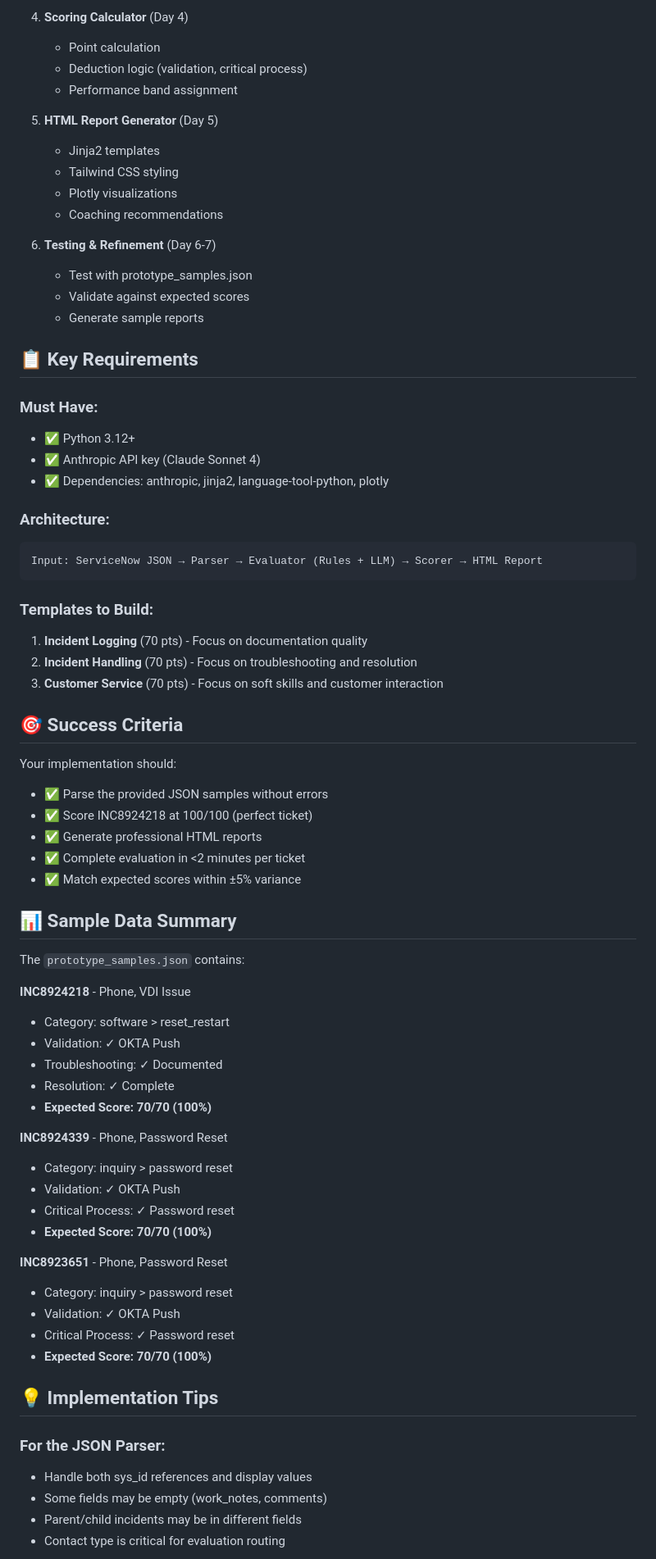
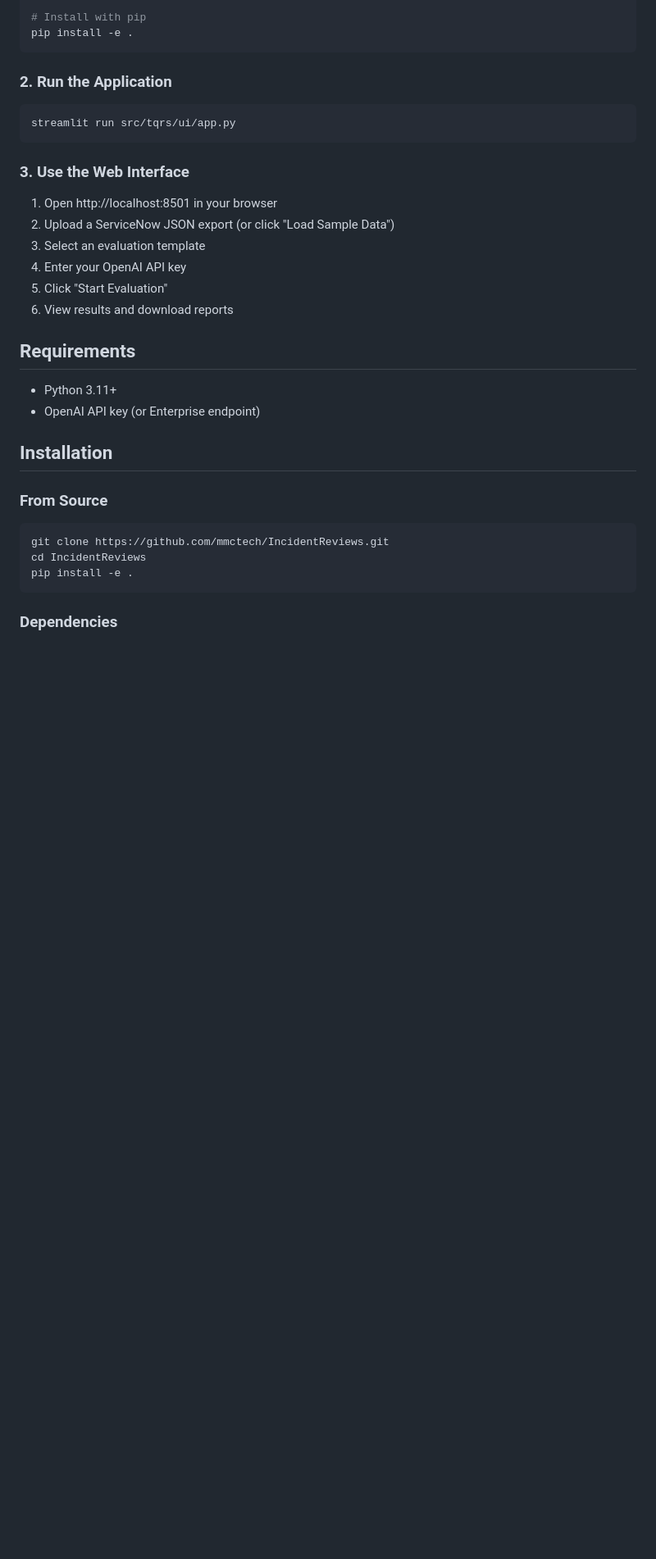
Before and after one commit to SamuraiJenkinz/onsitereview, a Markdown page: README.md, the part around the change printed below. Shown: that part at 82% size. Drawn GitHub-style; blank space fills up the shorter version.

Commit message:
docs: add user guide and quick start documentation

````diff
--- a/README.md
+++ b/README.md
@@ -63,73 +23,36 @@ Recommended build order:
-4. **Scoring Calculator** (Day 4)
-   - Point calculation
-   - Deduction logic (validation, critical process)
-   - Performance band assignment
-
-5. **HTML Report Generator** (Day 5)
-   - Jinja2 templates
-   - Tailwind CSS styling
-   - Plotly visualizations
-   - Coaching recommendations
-
-6. **Testing & Refinement** (Day 6-7)
-   - Test with prototype_samples.json
-   - Validate against expected scores
-   - Generate sample reports
-
-## 📋 Key Requirements
-
-### Must Have:
-- ✅ Python 3.12+
-- ✅ Anthropic API key (Claude Sonnet 4)
-- ✅ Dependencies: anthropic, jinja2, language-tool-python, plotly
-
-### Architecture:
-```
-Input: ServiceNow JSON → Parser → Evaluator (Rules + LLM) → Scorer → HTML Report
+# Install with pip
+pip install -e .
 ```
 
-### Templates to Build:
-1. **Incident Logging** (70 pts) - Focus on documentation quality
-2. **Incident Handling** (70 pts) - Focus on troubleshooting and resolution
-3. **Customer Service** (70 pts) - Focus on soft skills and customer interaction
+### 2. Run the Application
 
-## 🎯 Success Criteria
+```bash
+streamlit run src/tqrs/ui/app.py
+```
 
-Your implementation should:
-- ✅ Parse the provided JSON samples without errors
-- ✅ Score INC8924218 at 100/100 (perfect ticket)
-- ✅ Generate professional HTML reports
-- ✅ Complete evaluation in <2 minutes per ticket
-- ✅ Match expected scores within ±5% variance
+### 3. Use the Web Interface
 
-## 📊 Sample Data Summary
+1. Open http://localhost:8501 in your browser
+2. Upload a ServiceNow JSON export (or click "Load Sample Data")
+3. Select an evaluation template
+4. Enter your OpenAI API key
+5. Click "Start Evaluation"
+6. View results and download reports
 
-The `prototype_samples.json` contains:
+## Requirements
 
-**INC8924218** - Phone, VDI Issue
-- Category: software > reset_restart
-- Validation: ✓ OKTA Push
-- Troubleshooting: ✓ Documented
-- Resolution: ✓ Complete
-- **Expected Score: 70/70 (100%)**
+- Python 3.11+
+- OpenAI API key (or Enterprise endpoint)
 
-**INC8924339** - Phone, Password Reset
-- Category: inquiry > password reset
-- Validation: ✓ OKTA Push
-- Critical Process: ✓ Password reset
-- **Expected Score: 70/70 (100%)**
+## Installation
 
-**INC8923651** - Phone, Password Reset
-- Category: inquiry > password reset
-- Validation: ✓ OKTA Push
-- Critical Process: ✓ Password reset
-- **Expected Score: 70/70 (100%)**
+### From Source
 
-## 💡 Implementation Tips
+```bash
+git clone https://github.com/mmctech/IncidentReviews.git
+cd IncidentReviews
+pip install -e .
+```
 
-### For the JSON Parser:
-- Handle both sys_id references and display values
-- Some fields may be empty (work_notes, comments)
-- Parent/child incidents may be in different fields
-- Contact type is critical for evaluation routing
+### Dependencies
 
````
Also changed, not shown: other parts of README.md (+127 -103 lines).
